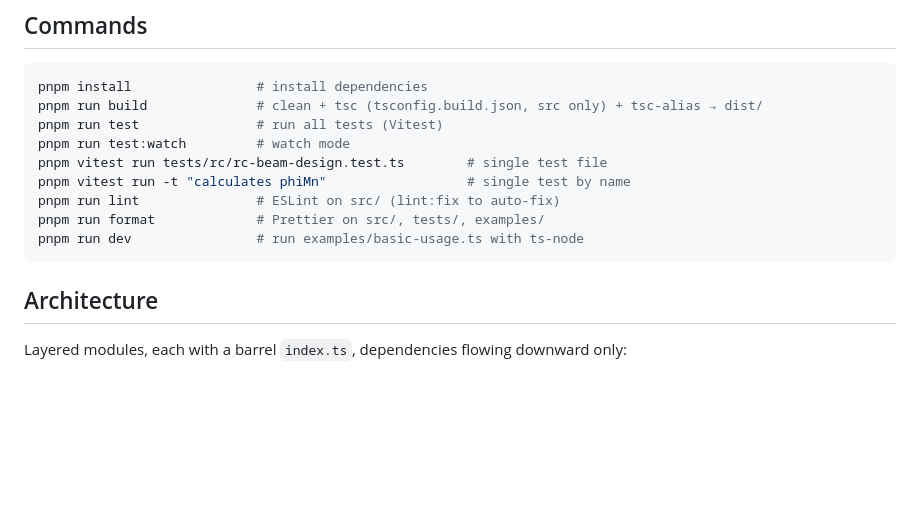
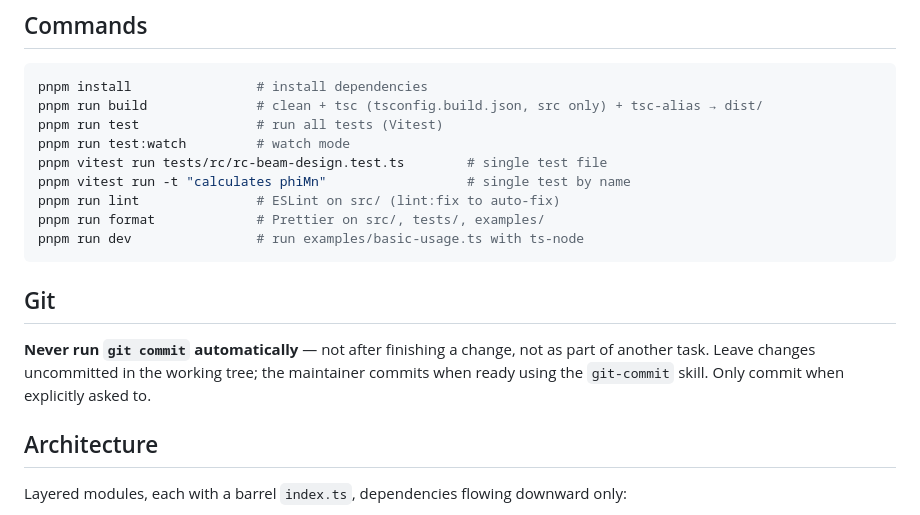
Before and after one commit to theerapat-s28/ts-structural-eng, a Markdown page: AGENTS.md, the part around the change. GitHub-like rendering; blank space fills up the shorter version.

Commit message:
docs(agents): never commit automatically
Co-Authored-By: Claude Opus 5.5 <noreply@anthropic.com>

````diff
--- a/AGENTS.md
+++ b/AGENTS.md
@@ -21,6 +21,10 @@ pnpm run lint               # ESLint on src/ (lint:fix to auto-fix)
 pnpm run format             # Prettier on src/, tests/, examples/
 pnpm run dev                # run examples/basic-usage.ts with ts-node
 ```
+
+## Git
+
+**Never run `git commit` automatically** — not after finishing a change, not as part of another task. Leave changes uncommitted in the working tree; the maintainer commits when ready using the `git-commit` skill. Only commit when explicitly asked to.
 
 ## Architecture
 
````
